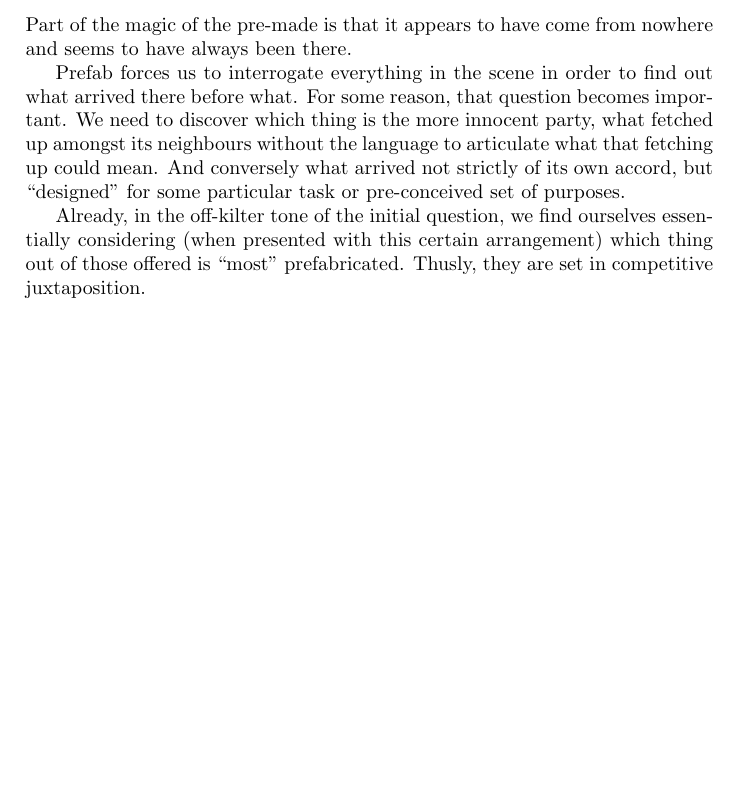
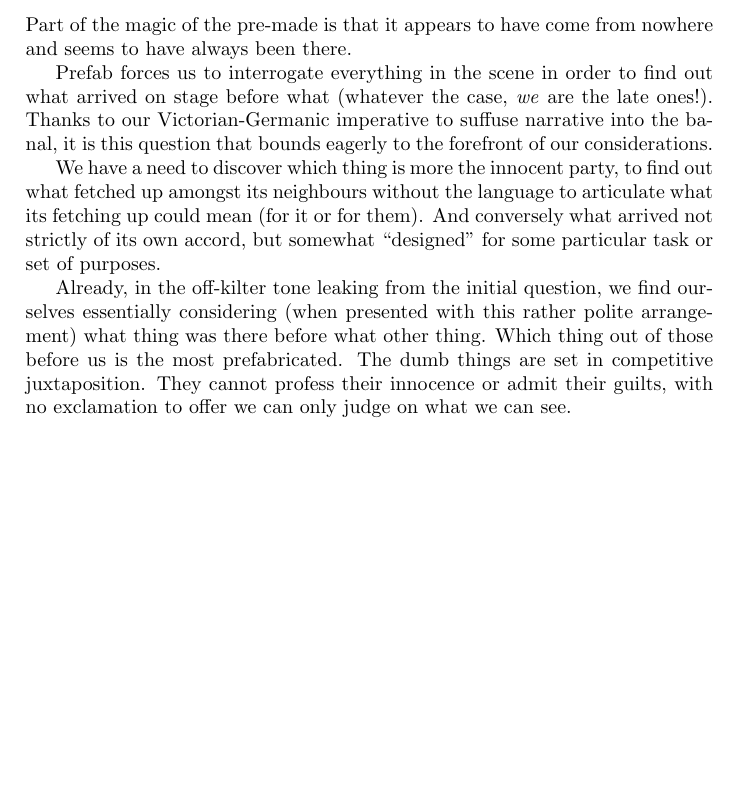
Before and after one commit to bmcorser/plants, a LaTeX book (plants.tex): part of page 21 of 24, cut so that both start at the same text, the shorter picture padded with empty space. Compiled offline with pdfLaTeX.

Commit message:
Fuck again

```diff
--- a/plants.tex
+++ b/plants.tex
@@ -294,17 +294,23 @@ Part of the magic of the pre-made is that it appears to have come from nowhere
 and seems to have always been there.
 
 Prefab forces us to interrogate everything in the scene in order to find out
-what arrived there before what. For some reason, that question becomes
-important. We need to discover which thing is the more innocent party, what
-fetched up amongst its neighbours without the language to articulate what that
-fetching up could mean. And conversely what arrived not strictly of its own
-accord, but ``designed'' for some particular task or pre-conceived set of
-purposes.
+what arrived on stage before what (whatever the case, \emph{we} are the late
+ones!). Thanks to our Victorian-Germanic imperative to suffuse narrative into
+the banal, it is this question that bounds eagerly to the forefront of our
+considerations.
 
-Already, in the off-kilter tone of the initial question, we find ourselves
-essentially considering (when presented with this certain arrangement) which
-thing out of those offered is ``most'' prefabricated. Thusly, they are set in
-competitive juxtaposition.
+We have a need to discover which thing is more the innocent party,
+to find out what fetched up amongst its neighbours without the language to
+articulate what its fetching up could mean (for it or for them). And conversely
+what arrived not strictly of its own accord, but somewhat ``designed'' for some
+particular task or set of purposes.
+
+Already, in the off-kilter tone leaking from the initial question, we find
+ourselves essentially considering (when presented with this rather polite
+arrangement) what thing was there before what other thing. Which thing out of
+those before us is the most prefabricated. The dumb things are set in
+competitive juxtaposition. They cannot profess their innocence or admit their
+guilts, with no exclamation to offer we can only judge on what we can see.
 
 \chapter{Nature Addendum}
 
```
